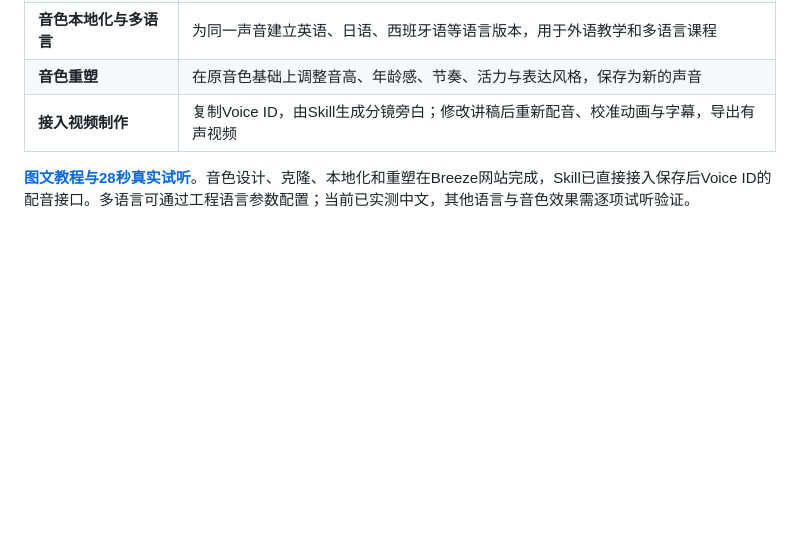
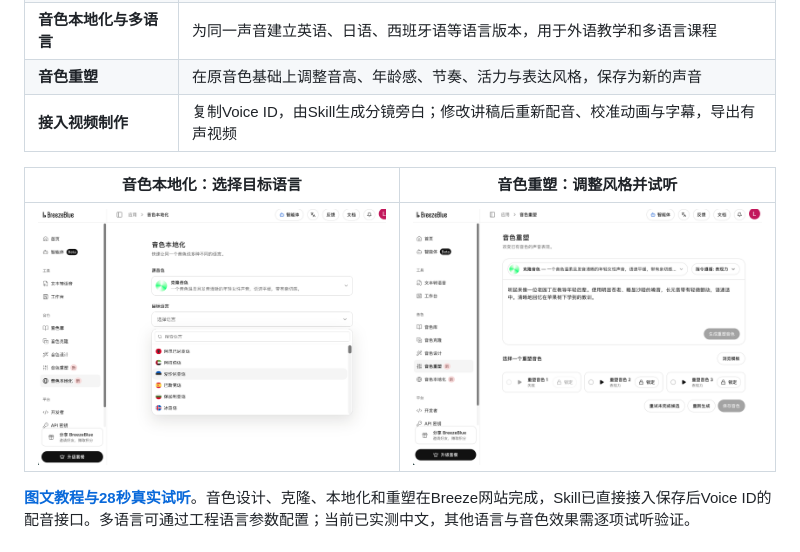
Before and after one commit to Wenping-Liu/knowledge-to-video, a Markdown page: README.md, the part around the change. GitHub-like rendering; pictures changed too: docs/breeze/media/04-voice-localize.png (added), docs/breeze/media/05-voice-remix.png (added); blank space fills up the shorter version.

```diff
--- a/README.md
+++ b/README.md
@@ -35,6 +35,10 @@
 | **音色本地化与多语言** | 为同一声音建立英语、日语、西班牙语等语言版本，用于外语教学和多语言课程 |
 | **音色重塑** | 在原音色基础上调整音高、年龄感、节奏、活力与表达风格，保存为新的声音 |
 | **接入视频制作** | 复制Voice ID，由Skill生成分镜旁白；修改讲稿后重新配音、校准动画与字幕，导出有声视频 |
+
+| 音色本地化：选择目标语言 | 音色重塑：调整风格并试听 |
+|---|---|
+| [![音色本地化界面](docs/breeze/media/04-voice-localize.png)](docs/breeze/README.md) | [![音色重塑界面](docs/breeze/media/05-voice-remix.png)](docs/breeze/README.md) |
 
 **[图文教程与28秒真实试听](docs/breeze/README.md)**。音色设计、克隆、本地化和重塑在Breeze网站完成，Skill已直接接入保存后Voice ID的配音接口。多语言可通过工程语言参数配置；当前已实测中文，其他语言与音色效果需逐项试听验证。
 
```
Also changed, not shown: docs/breeze/README.md (+7 -1 lines).
